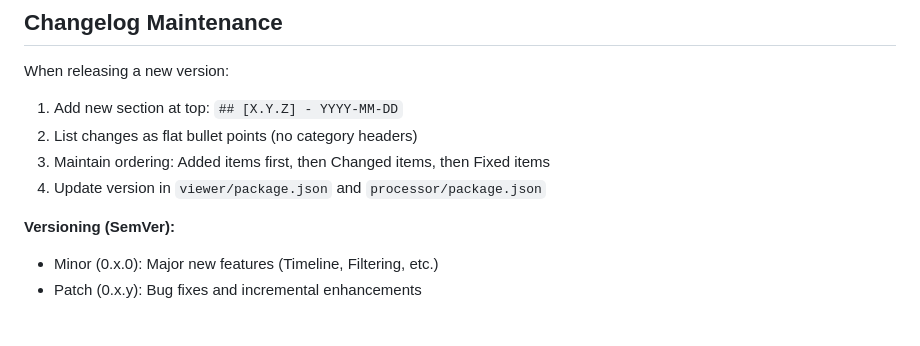
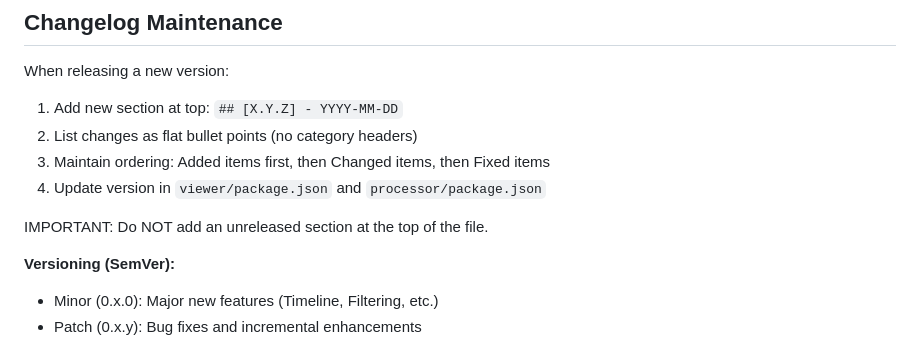
Before and after one commit to paulrayner/code-evolution-viz, a Markdown page: .claude/claude.md, the part around the change. Rendered like a GitHub page; blank space fills up the shorter version.

Commit message:
config: update CLAUDE.md

```diff
--- a/.claude/claude.md
+++ b/.claude/claude.md
@@ -221,6 +221,8 @@ When releasing a new version:
 3. Maintain ordering: Added items first, then Changed items, then Fixed items
 4. Update version in `viewer/package.json` and `processor/package.json`
 
+IMPORTANT: Do NOT add an unreleased section at the top of the file.
+
 **Versioning (SemVer):**
 - Minor (0.x.0): Major new features (Timeline, Filtering, etc.)
 - Patch (0.x.y): Bug fixes and incremental enhancements
```
